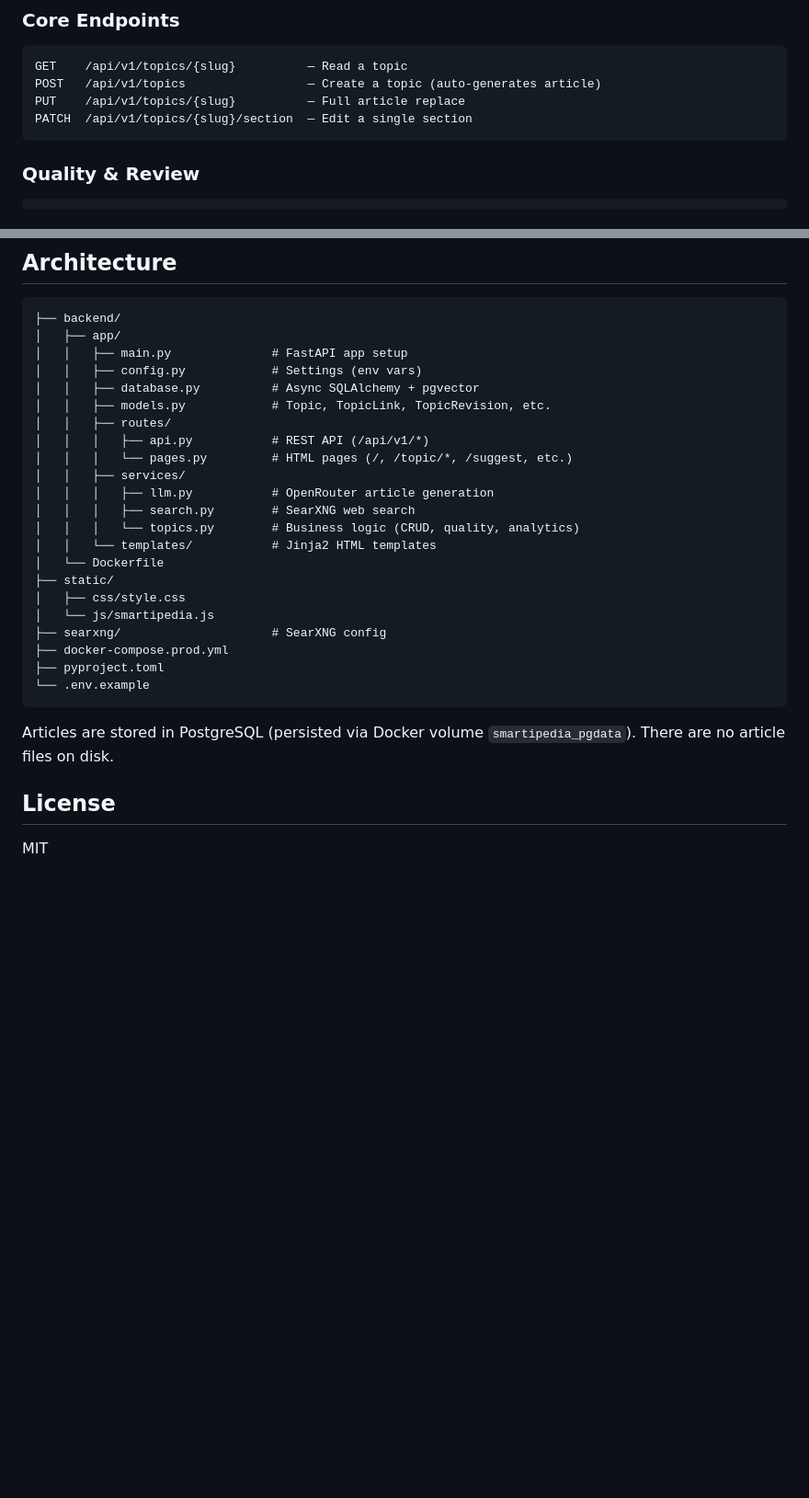
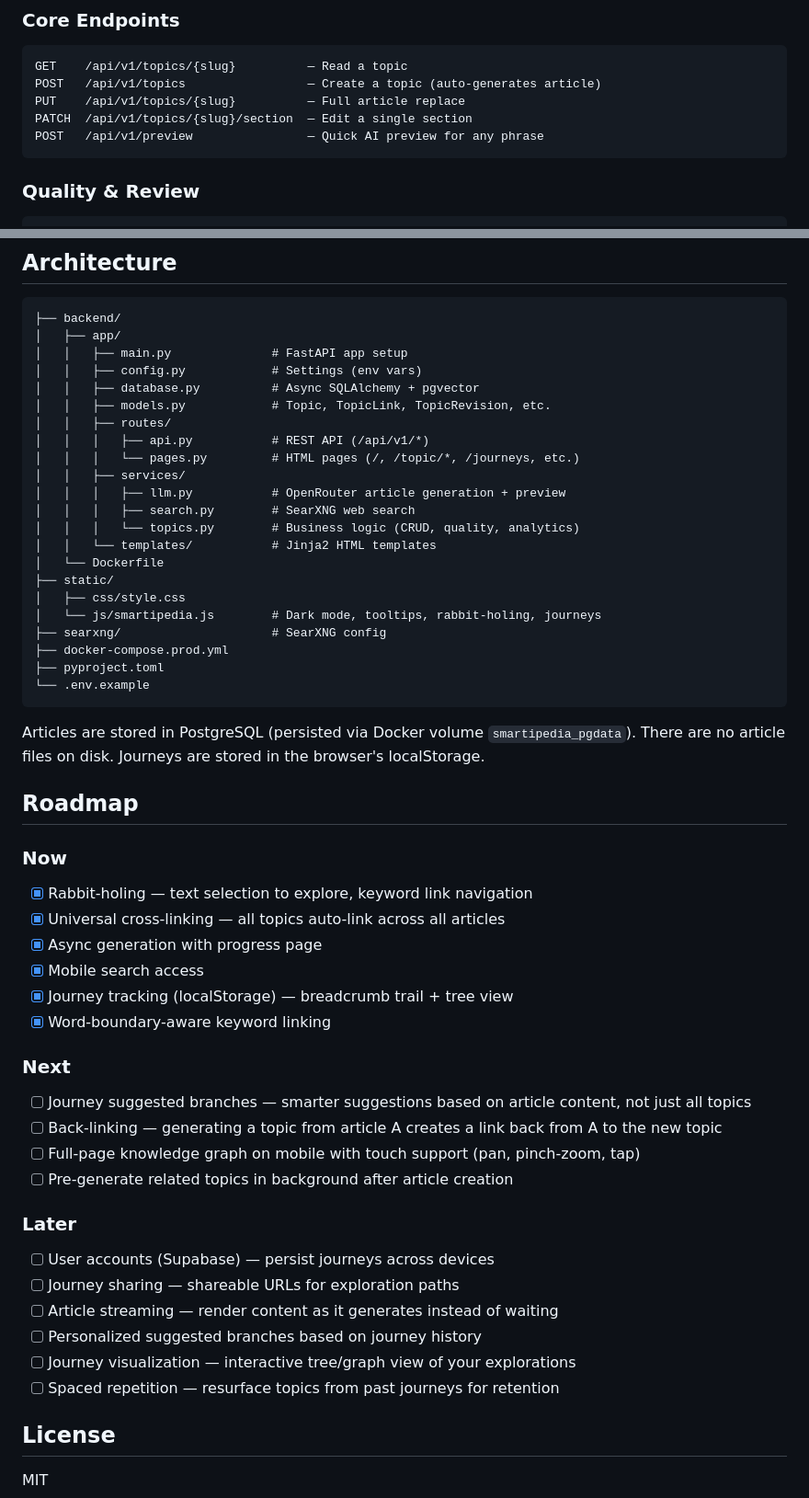
Before and after one commit to sksareen/smartipedia, a Markdown page: README.md, 2 parts joined by grey strips. Shown at 92% size. GitHub-like rendering; blank space fills up the shorter version.

Commit message:
Update README with new features and roadmap
Documents rabbit-holing, cross-linking, journey tracking, async generation,
mobile support, and preview API. Adds phased roadmap (Now/Next/Later).

Co-Authored-By: Claude Opus 4.6 (1M context) <noreply@anthropic.com>

````diff
--- a/README.md
+++ b/README.md
@@ -69,6 +74,7 @@ GET    /api/v1/topics/{slug}          — Read a topic
 POST   /api/v1/topics                 — Create a topic (auto-generates article)
 PUT    /api/v1/topics/{slug}          — Full article replace
 PATCH  /api/v1/topics/{slug}/section  — Edit a single section
+POST   /api/v1/preview                — Quick AI preview for any phrase
 ```
 
 ### Quality & Review
@@ -120,23 +126,47 @@ curl -X POST https://smartipedia.com/api/v1/topics \
 │   │   ├── models.py            # Topic, TopicLink, TopicRevision, etc.
 │   │   ├── routes/
 │   │   │   ├── api.py           # REST API (/api/v1/*)
-│   │   │   └── pages.py         # HTML pages (/, /topic/*, /suggest, etc.)
+│   │   │   └── pages.py         # HTML pages (/, /topic/*, /journeys, etc.)
 │   │   ├── services/
-│   │   │   ├── llm.py           # OpenRouter article generation
+│   │   │   ├── llm.py           # OpenRouter article generation + preview
 │   │   │   ├── search.py        # SearXNG web search
 │   │   │   └── topics.py        # Business logic (CRUD, quality, analytics)
 │   │   └── templates/           # Jinja2 HTML templates
 │   └── Dockerfile
 ├── static/
 │   ├── css/style.css
-│   └── js/smartipedia.js
+│   └── js/smartipedia.js        # Dark mode, tooltips, rabbit-holing, journeys
 ├── searxng/                     # SearXNG config
 ├── docker-compose.prod.yml
 ├── pyproject.toml
 └── .env.example
 ```
 
-Articles are stored in PostgreSQL (persisted via Docker volume `smartipedia_pgdata`). There are no article files on disk.
+Articles are stored in PostgreSQL (persisted via Docker volume `smartipedia_pgdata`). There are no article files on disk. Journeys are stored in the browser's localStorage.
+
+## Roadmap
+
+### Now
+- [x] Rabbit-holing — text selection to explore, keyword link navigation
+- [x] Universal cross-linking — all topics auto-link across all articles
+- [x] Async generation with progress page
+- [x] Mobile search access
+- [x] Journey tracking (localStorage) — breadcrumb trail + tree view
+- [x] Word-boundary-aware keyword linking
+
+### Next
+- [ ] Journey suggested branches — smarter suggestions based on article content, not just all topics
+- [ ] Back-linking — generating a topic from article A creates a link back from A to the new topic
+- [ ] Full-page knowledge graph on mobile with touch support (pan, pinch-zoom, tap)
+- [ ] Pre-generate related topics in background after article creation
+
+### Later
+- [ ] User accounts (Supabase) — persist journeys across devices
+- [ ] Journey sharing — shareable URLs for exploration paths
+- [ ] Article streaming — render content as it generates instead of waiting
+- [ ] Personalized suggested branches based on journey history
+- [ ] Journey visualization — interactive tree/graph view of your explorations
+- [ ] Spaced repetition — resurface topics from past journeys for retention
 
 ## License
 
````
Also changed, not shown: other parts of README.md (+7 -2 lines).
